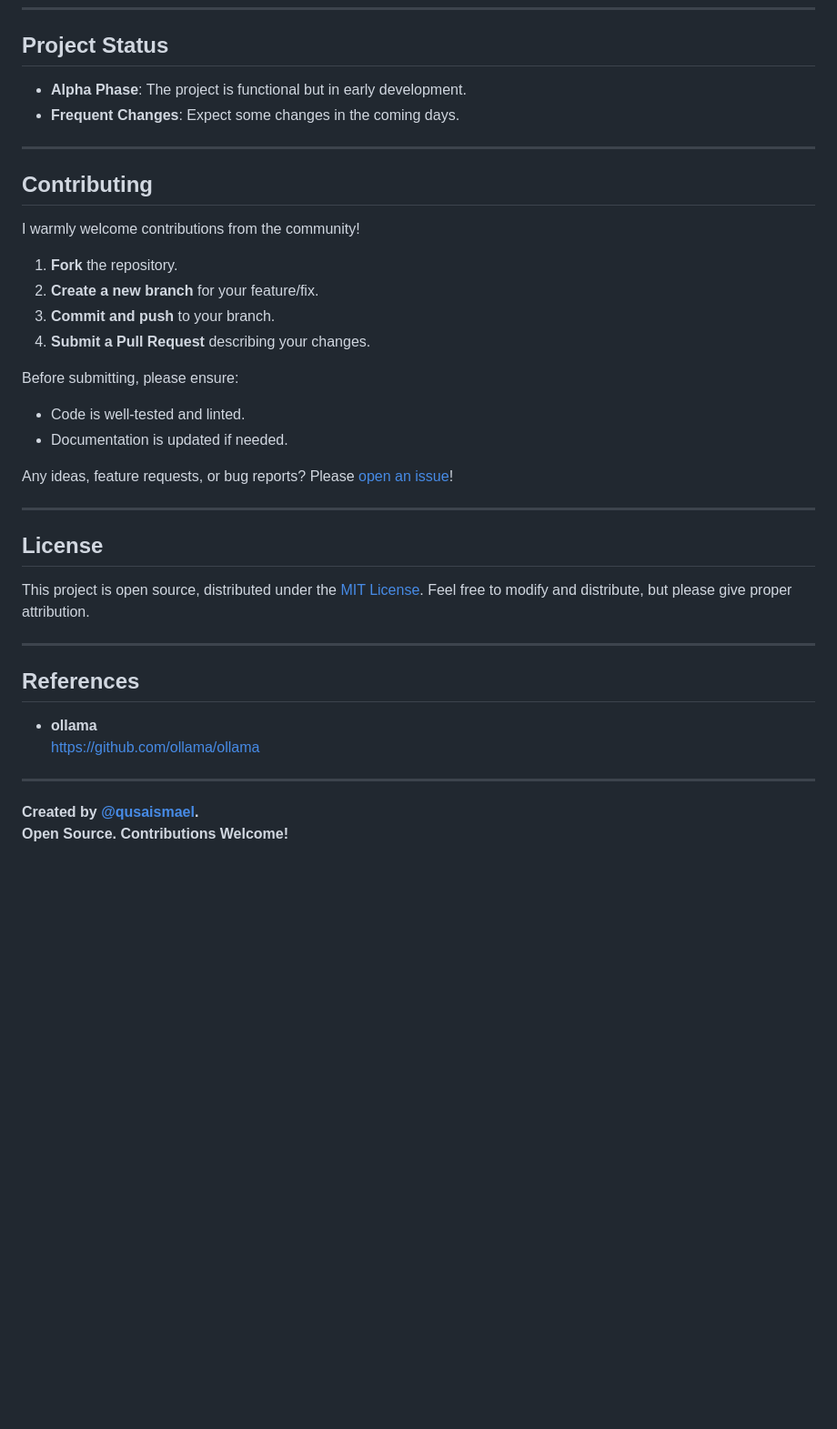
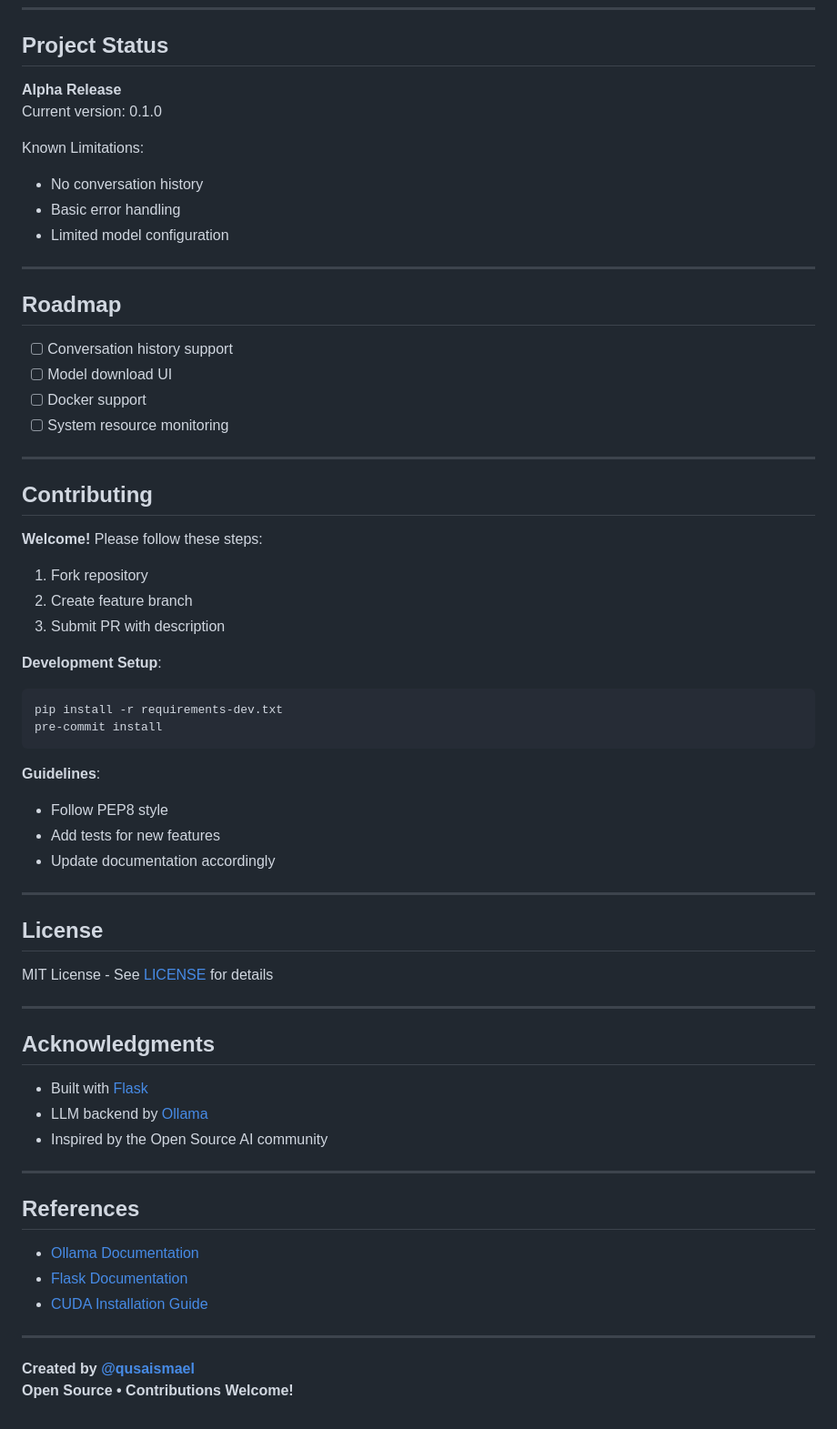
Before and after one commit to qusaismael/localllm, a Markdown page: README.md, the part around one of its changes. Shown at 91% size. Drawn GitHub-style; blank space fills up the shorter version.

````diff
--- a/README.md
+++ b/README.md
@@ -103,41 +147,67 @@ For advanced usage, you might want to check out:
 
 ## Project Status
 
-- **Alpha Phase**: The project is functional but in early development.
-- **Frequent Changes**: Expect some changes in the coming days.
+**Alpha Release**
+Current version: 0.1.0
+
+Known Limitations:
+- No conversation history
+- Basic error handling
+- Limited model configuration
+
+---
+
+## Roadmap
+
+- [ ] Conversation history support
+- [ ] Model download UI
+- [ ] Docker support
+- [ ] System resource monitoring
 
 ---
 
 ## Contributing
 
-I warmly welcome contributions from the community!
+**Welcome!** Please follow these steps:
 
-1. **Fork** the repository.
-2. **Create a new branch** for your feature/fix.
-3. **Commit and push** to your branch.
-4. **Submit a Pull Request** describing your changes.
+1. Fork repository
+2. Create feature branch
+3. Submit PR with description
 
-Before submitting, please ensure:
-- Code is well-tested and linted.
-- Documentation is updated if needed.
+**Development Setup**:
+```bash
+pip install -r requirements-dev.txt
+pre-commit install
+```
 
-Any ideas, feature requests, or bug reports? Please [open an issue](https://github.com/qusaismael/localllm/issues)!
+**Guidelines**:
+- Follow PEP8 style
+- Add tests for new features
+- Update documentation accordingly
 
 ---
 
 ## License
 
-This project is open source, distributed under the [MIT License](./LICENSE). Feel free to modify and distribute, but please give proper attribution.
+MIT License - See [LICENSE](LICENSE) for details
+
+---
+
+## Acknowledgments
+
+- Built with [Flask](https://flask.palletsprojects.com/)
+- LLM backend by [Ollama](https://ollama.ai)
+- Inspired by the Open Source AI community
 
 ---
 
 ## References
 
-- **ollama**
-   [https://github.com/ollama/ollama](https://github.com/ollama/ollama)
-
+- [Ollama Documentation](https://github.com/ollama/ollama)
+- [Flask Documentation](https://flask.palletsprojects.com/)
+- [CUDA Installation Guide](https://developer.nvidia.com/cuda-downloads)
 
 ---
 
-**Created by [@qusaismael](https://x.com/qusaismael).**
-**Open Source. Contributions Welcome!**
+**Created by [@qusaismael](https://x.com/qusaismael)**
+**Open Source • Contributions Welcome!**
````
Also changed, not shown: other parts of README.md (+84 -40 lines).
